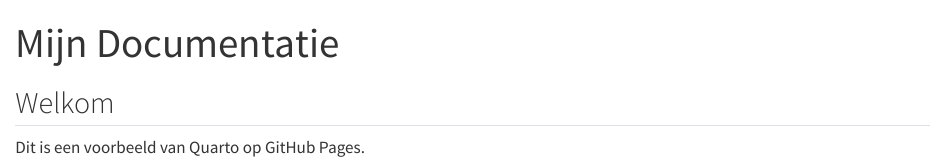
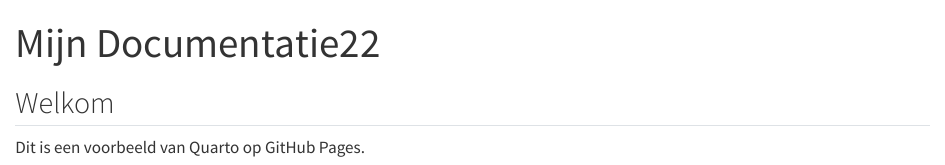
Before and after one commit to dieuska/brdr-webservice, a Quarto document (docs_src/index.qmd): the page in a window 1100 px wide, from its top. Rendered offline with R 4.5, knitr and Pandoc in place of Quarto, with nearby package versions.

Commit message:
test doc change

```diff
--- a/docs_src/index.qmd
+++ b/docs_src/index.qmd
@@ -1,5 +1,5 @@
 ---
-title: "Mijn Documentatie"
+title: "Mijn Documentatie22"
 format: html
 ---
 
```
